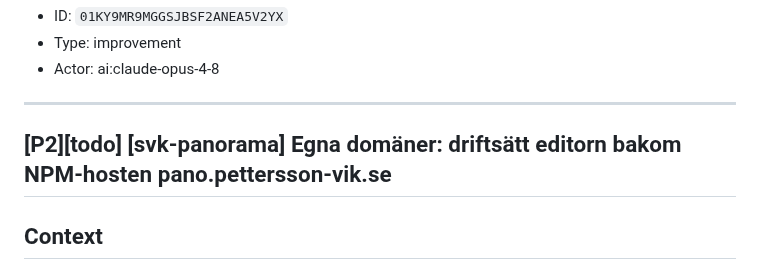
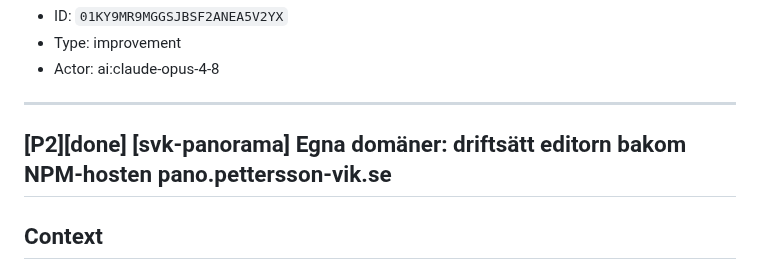
Before and after one commit to Armandur/svk-panorama, a Markdown page: backlog.md, the part around the change. Drawn GitHub-style.

Commit message:
Backlog: TASK-392 done (pano.pettersson-vik.se live) + NPM-cert-flow-fynd på 397
Co-Authored-By: Claude Opus 4.8 <noreply@anthropic.com>
Claude-Session: https://claude.ai/code/session_01CnzS5UUW8jXctxbWGYjxe7

```diff
--- a/backlog.md
+++ b/backlog.md
@@ -105,7 +105,7 @@ Antingen uvicorn-flaggor eller Starlette `ProxyHeadersMiddleware` i app/main.py.
 
 ---
 
-## [P2][todo] [svk-panorama] Egna domäner: driftsätt editorn bakom NPM-hosten pano.pettersson-vik.se
+## [P2][done] [svk-panorama] Egna domäner: driftsätt editorn bakom NPM-hosten pano.pettersson-vik.se
 
 ## Context
 Editor-/admin-appen (där fotografer loggar in och bygger turer) behöver en stabil publik adress. Startläget är en NPM-proxy-host på plattformsdomänen `pano.pettersson-vik.se`, per-host HTTP-01-cert som de ~55 befintliga hostarna. Trivialt och rör inte multi-tenant-domänlogiken.
```
